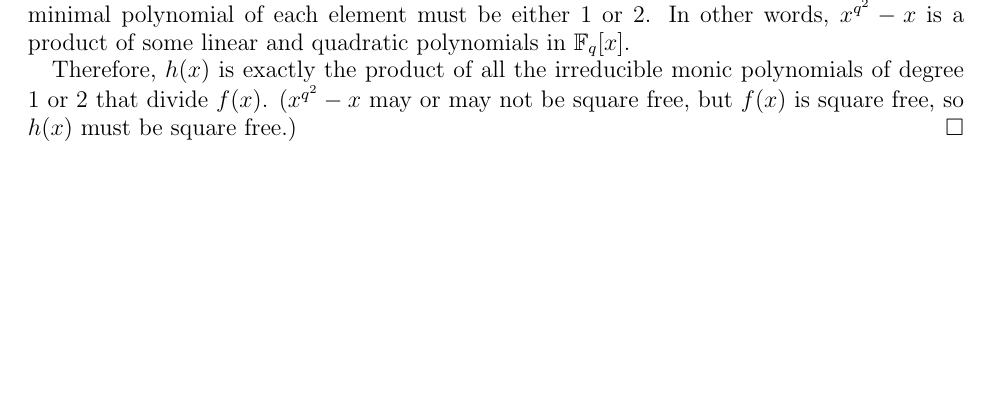
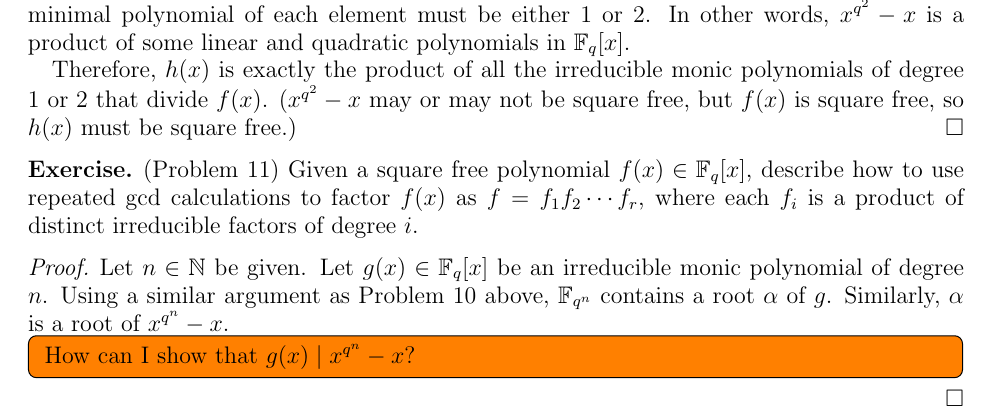
Before and after one commit to hidenori-shinohara/courses, a LaTeX paper (math601/11-6/math601-due-11-6.tex): part of page 3 of 3, cut so that both start at the same text, the shorter picture padded with empty space. Compiled offline with pdfLaTeX.

Commit message:
Make some progress (Problem 11, Factorization in finite fields)

```diff
--- a/math601/11-6/math601-due-11-6.tex
+++ b/math601/11-6/math601-due-11-6.tex
@@ -206,4 +206,22 @@
   ($x^{q^2} - x$ may or may not be square free, but $f(x)$ is square free, so $h(x)$ must be square free.)
 \end{proof}
 
+\begin{exer}{(Problem 11)}
+  Given a square free polynomial $f(x) \in \mathbb{F}_q[x]$, describe how to use repeated $\gcd$ calculations to factor $f(x)$ as $f = f_1f_2 \cdots f_r$, where each $f_i$ is a product of distinct irreducible factors of degree $i$.
+\end{exer}
+
+\begin{proof}
+  Let $n \in \mathbb{N}$ be given.
+  Let $g(x) \in \mathbb{F}_q[x]$ be an irreducible monic polynomial of degree $n$.
+  Using a similar argument as Problem 10 above, $\mathbb{F}_{q^n}$ contains a root $\alpha$ of $g$.
+  Similarly, $\alpha$ is a root of $x^{q^n} - x$.
+
+  \todo[inline,caption={}]{
+    How can I show that $g(x) \mid x^{q^n} - x$?
+  }
+\end{proof}
+
+
+
+
 \end{document}
```
Also changed, not shown: math601/11-6/math601-due-11-6.pdf.
